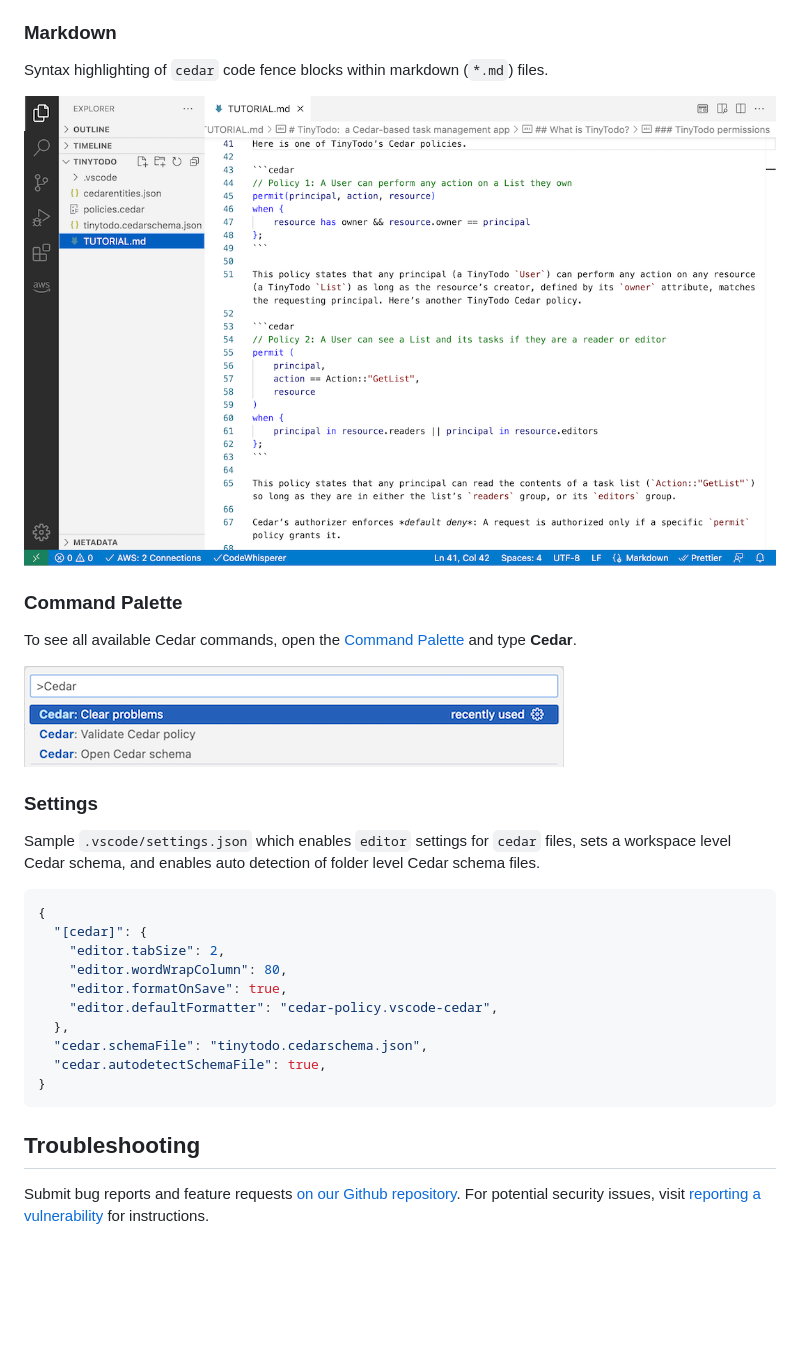
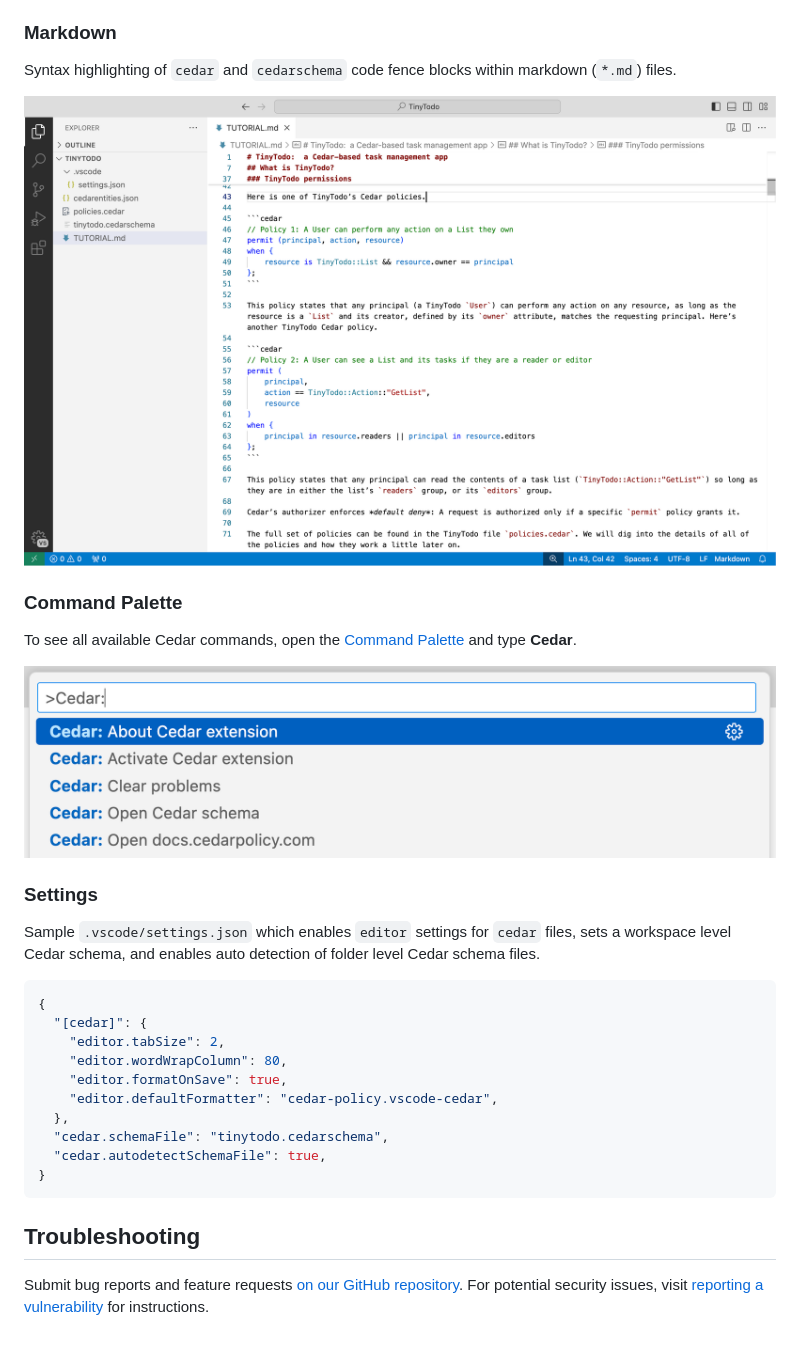
Before and after one commit to cedar-policy/vscode-cedar, a Markdown page: README.md, the part around one of its changes. GitHub-like rendering; pictures changed too: docs/marketplace/cedar_commands.png, docs/marketplace/cedar_markdown.png; blank space fills up the shorter version.

Commit message:
chore: update README and screenshots
Signed-off-by: Kevin Hakanson <kevhak@amazon.com>

````diff
--- a/README.md
+++ b/README.md
@@ -30,7 +30,7 @@ Various commands of the `cedar` CLI take JSON formatted file inputs.  Files name
 
 ### Markdown
 
-Syntax highlighting of `cedar` code fence blocks within markdown (`*.md`) files.
+Syntax highlighting of `cedar` and `cedarschema` code fence blocks within markdown (`*.md`) files.
 
 ![Cedar markdown syntax highlighting](https://raw.githubusercontent.com/cedar-policy/vscode-cedar/main/docs/marketplace/cedar_markdown.png)
 
@@ -52,11 +52,11 @@ Sample `.vscode/settings.json` which enables `editor` settings for `cedar` files
     "editor.formatOnSave": true,
     "editor.defaultFormatter": "cedar-policy.vscode-cedar",
   },
-  "cedar.schemaFile": "tinytodo.cedarschema.json",
+  "cedar.schemaFile": "tinytodo.cedarschema",
   "cedar.autodetectSchemaFile": true,
 }
 ```
 
 ## Troubleshooting
 
-Submit bug reports and feature requests [on our Github repository](https://github.com/cedar-policy/vscode-cedar/issues). For potential security issues, visit [reporting a vulnerability](https://github.com/cedar-policy/vscode-cedar/security/policy) for instructions.
+Submit bug reports and feature requests [on our GitHub repository](https://github.com/cedar-policy/vscode-cedar/issues). For potential security issues, visit [reporting a vulnerability](https://github.com/cedar-policy/vscode-cedar/security/policy) for instructions.
````
Also changed, not shown: other parts of README.md (+2 -2 lines), docs/marketplace/cedar_schema.gif, 2 other files.
